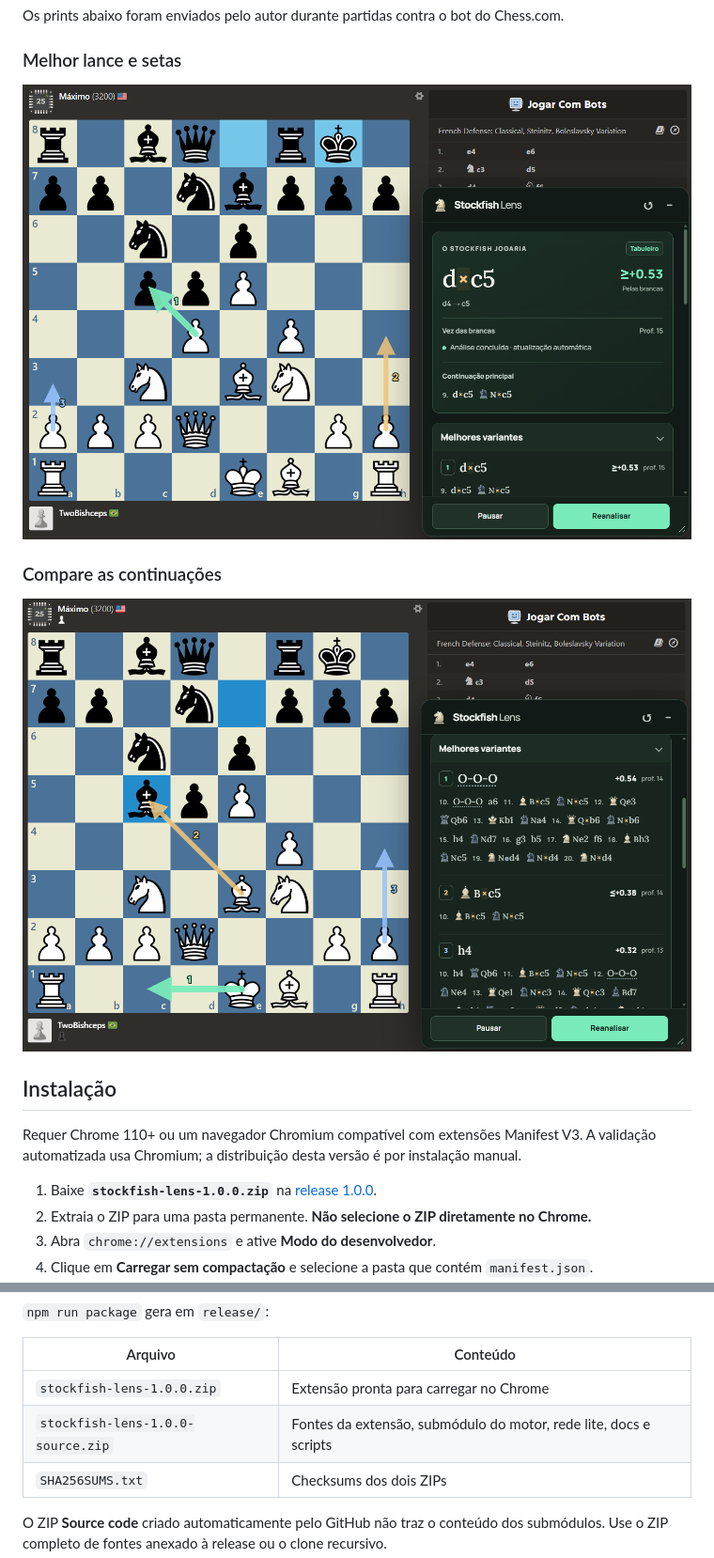
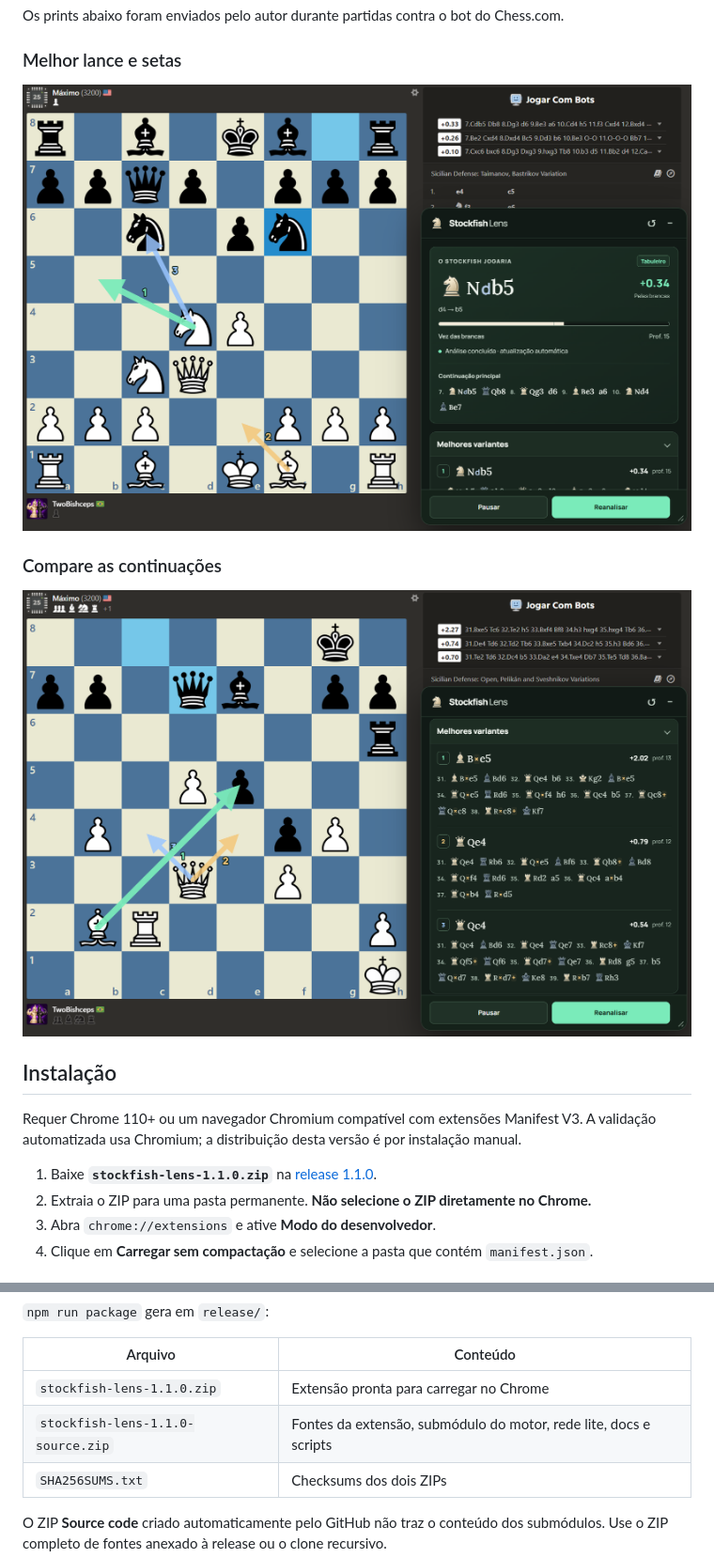
Before and after one commit to gustavolafz/stockfish-lens, a Markdown page: README.md, 2 parts joined by grey strips. Shown: that part at 94% size. Drawn GitHub-style; pictures changed too: docs/images/chesscom-best-move.png, docs/images/chesscom-variations.png.

```diff
--- a/README.md
+++ b/README.md
@@ -34,7 +34,7 @@ Os prints abaixo foram enviados pelo autor durante partidas contra o bot do Ches
 
 Requer Chrome 110+ ou um navegador Chromium compatível com extensões Manifest V3. A validação automatizada usa Chromium; a distribuição desta versão é por instalação manual.
 
-1. Baixe **`stockfish-lens-1.0.0.zip`** na [release 1.0.0](https://github.com/gustavolafz/stockfish-lens/releases/tag/v1.0.0).
+1. Baixe **`stockfish-lens-1.1.0.zip`** na [release 1.1.0](https://github.com/gustavolafz/stockfish-lens/releases/tag/v1.1.0).
 2. Extraia o ZIP para uma pasta permanente. **Não selecione o ZIP diretamente no Chrome.**
 3. Abra `chrome://extensions` e ative **Modo do desenvolvedor**.
 4. Clique em **Carregar sem compactação** e selecione a pasta que contém `manifest.json`.
@@ -128,8 +130,8 @@ As suítes instalam a extensão em um perfil temporário, servem os HTMLs locais
 
 | Arquivo | Conteúdo |
 | --- | --- |
-| `stockfish-lens-1.0.0.zip` | Extensão pronta para carregar no Chrome |
-| `stockfish-lens-1.0.0-source.zip` | Fontes da extensão, submódulo do motor, rede lite, docs e scripts |
+| `stockfish-lens-1.1.0.zip` | Extensão pronta para carregar no Chrome |
+| `stockfish-lens-1.1.0-source.zip` | Fontes da extensão, submódulo do motor, rede lite, docs e scripts |
 | `SHA256SUMS.txt` | Checksums dos dois ZIPs |
 
 O ZIP **Source code** criado automaticamente pelo GitHub não traz o conteúdo dos submódulos. Use o ZIP completo de fontes anexado à release ou o clone recursivo.
```
Also changed, not shown: other parts of README.md (+4 -2 lines), CHANGELOG.md (+8 -0 lines), docs/ENGINE.md (+2 -2 lines), 10 other files.
